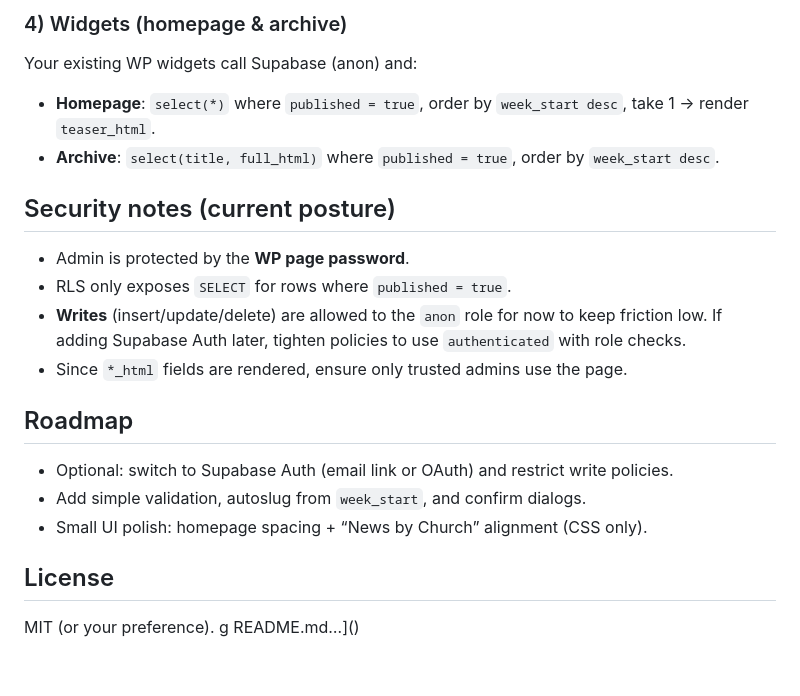
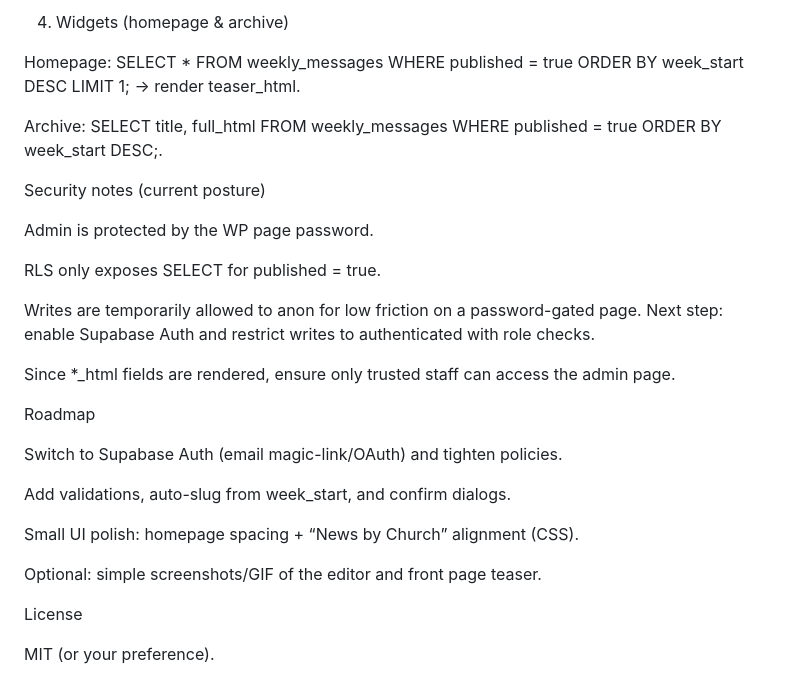
Before and after one commit to IrishDec/parish-weekly-publisher, a Markdown page: README.md, the part around one of its changes. Drawn GitHub-style.

```diff
--- a/README.md
+++ b/README.md
@@ -79,20 +86,31 @@ Example inline config:
 
-### 4) Widgets (homepage & archive)
-Your existing WP widgets call Supabase (anon) and:
-- **Homepage**: `select(*)` where `published = true`, order by `week_start desc`, take 1 → render `teaser_html`.
-- **Archive**: `select(title, full_html)` where `published = true`, order by `week_start desc`.
+4) Widgets (homepage & archive)
 
-## Security notes (current posture)
-- Admin is protected by the **WP page password**.
-- RLS only exposes `SELECT` for rows where `published = true`.
-- **Writes** (insert/update/delete) are allowed to the `anon` role for now to keep friction low. If adding Supabase Auth later, tighten policies to use `authenticated` with role checks.
-- Since `*_html` fields are rendered, ensure only trusted admins use the page.
+Homepage: SELECT * FROM weekly_messages WHERE published = true ORDER BY week_start DESC LIMIT 1; → render teaser_html.
 
-## Roadmap
-- Optional: switch to Supabase Auth (email link or OAuth) and restrict write policies.
-- Add simple validation, autoslug from `week_start`, and confirm dialogs.
-- Small UI polish: homepage spacing + “News by Church” alignment (CSS only).
+Archive: SELECT title, full_html FROM weekly_messages WHERE published = true ORDER BY week_start DESC;.
 
-## License
+Security notes (current posture)
+
+Admin is protected by the WP page password.
+
+RLS only exposes SELECT for published = true.
+
+Writes are temporarily allowed to anon for low friction on a password-gated page.
+Next step: enable Supabase Auth and restrict writes to authenticated with role checks.
+
+Since *_html fields are rendered, ensure only trusted staff can access the admin page.
+
+Roadmap
+
+Switch to Supabase Auth (email magic-link/OAuth) and tighten policies.
+
+Add validations, auto-slug from week_start, and confirm dialogs.
+
+Small UI polish: homepage spacing + “News by Church” alignment (CSS).
+
+Optional: simple screenshots/GIF of the editor and front page teaser.
+
+License
+
 MIT (or your preference).
-g README.md…]()
```
Also changed, not shown: other parts of README.md (+63 -56 lines).
